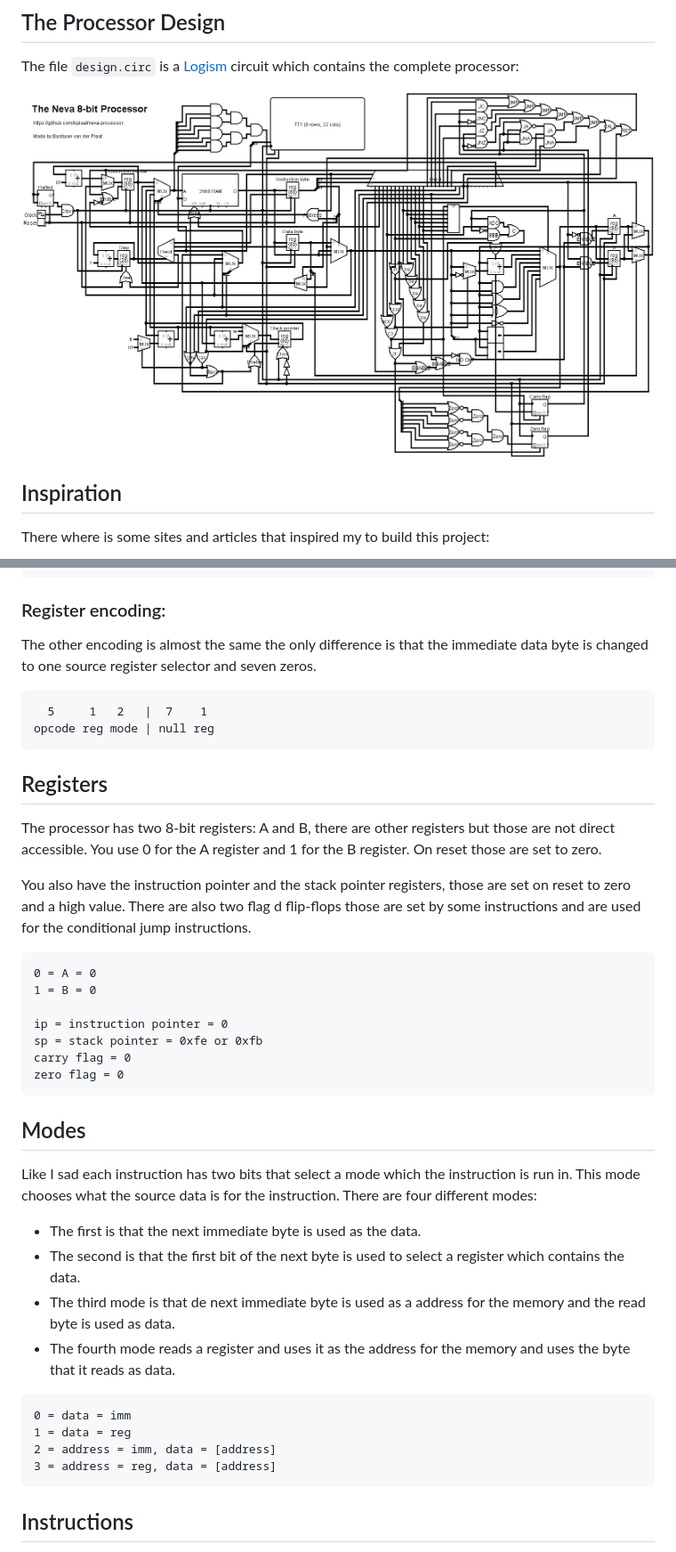
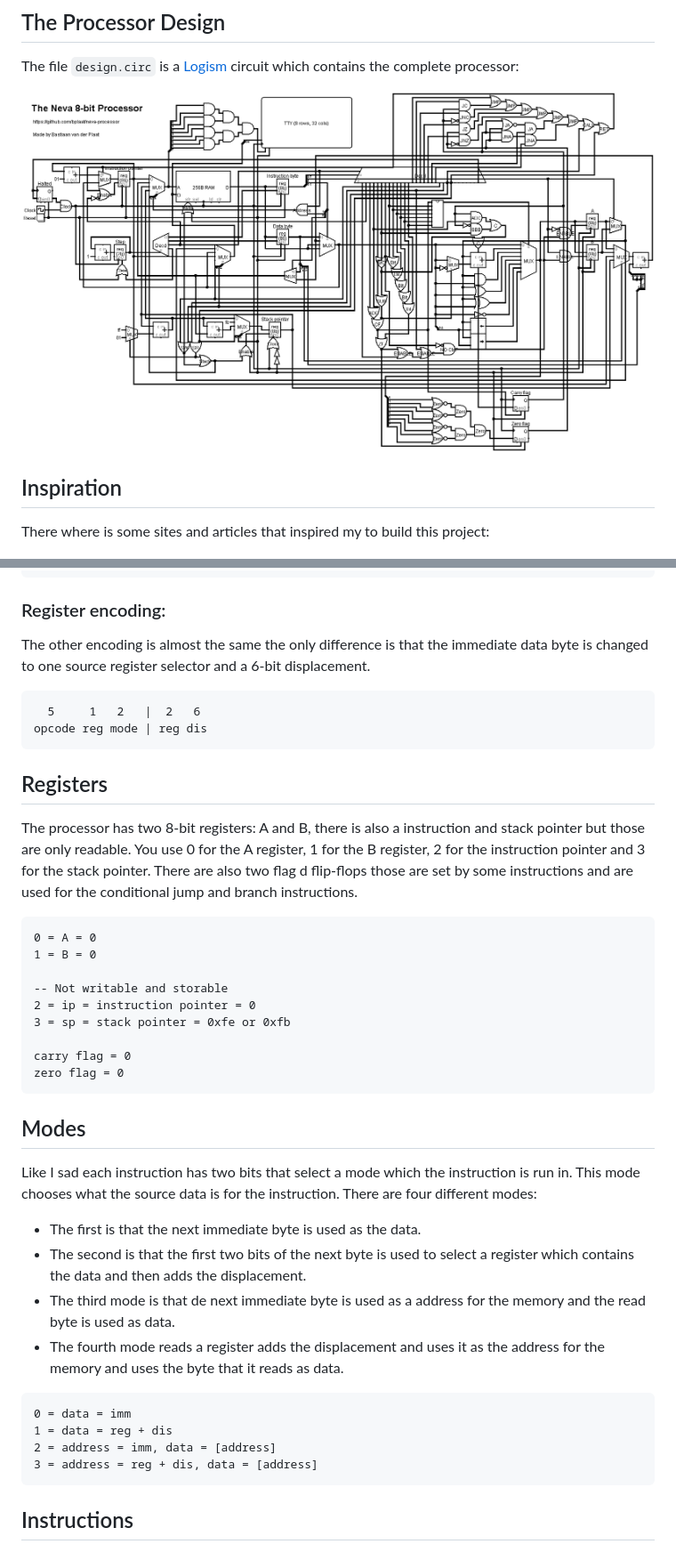
Before and after one commit to bplaat/neva-processor, a Markdown page: README.md, 2 parts joined by grey strips. Shown: that part at 89% size. Drawn GitHub-style; pictures changed too: design.png.

Commit message:
Add support for register + displacement mode and you can read more register know

````diff
--- a/README.md
+++ b/README.md
@@ -26,22 +26,22 @@ opcode reg mode | imm
 ```
 
 ### Register encoding:
-The other encoding is almost the same the only difference is that the immediate data byte is changed to one source register selector and seven zeros.
+The other encoding is almost the same the only difference is that the immediate data byte is changed to one source register selector and a 6-bit displacement.
 ```
-  5     1   2   |  7    1
-opcode reg mode | null reg
+  5     1   2   |  2   6
+opcode reg mode | reg dis
 ```
 
 ## Registers
-The processor has two 8-bit registers: A and B, there are other registers but those are not direct accessible. You use 0 for the A register and 1 for the B register. On reset those are set to zero.
-
-You also have the instruction pointer and the stack pointer registers, those are set on reset to zero and a high value. There are also two flag d flip-flops those are set by some instructions and are used for the conditional jump instructions.
+The processor has two 8-bit registers: A and B, there is also a instruction and stack pointer but those are only readable. You use 0 for the A register, 1 for the B register, 2 for the instruction pointer and 3 for the stack pointer. There are also two flag d flip-flops those are set by some instructions and are used for the conditional jump and branch instructions.
 ```
 0 = A = 0
 1 = B = 0
 
-ip = instruction pointer = 0
-sp = stack pointer = 0xfe or 0xfb
+-- Not writable and storable
+2 = ip = instruction pointer = 0
+3 = sp = stack pointer = 0xfe or 0xfb
+
 carry flag = 0
 zero flag = 0
 ```
@@ -49,14 +49,14 @@ zero flag = 0
 ## Modes
 Like I sad each instruction has two bits that select a mode which the instruction is run in. This mode chooses what the source data is for the instruction. There are four different modes:
 - The first is that the next immediate byte is used as the data.
-- The second is that the first bit of the next byte is used to select a register which contains the data.
+- The second is that the first two bits of the next byte is used to select a register which contains the data and then adds the displacement.
 - The third mode is that de next immediate byte is used as a address for the memory and the read byte is used as data.
-- The fourth mode reads a register and uses it as the address for the memory and uses the byte that it reads as data.
+- The fourth mode reads a register adds the displacement and uses it as the address for the memory and uses the byte that it reads as data.
 ```
 0 = data = imm
-1 = data = reg
+1 = data = reg + dis
 2 = address = imm, data = [address]
-3 = address = reg, data = [address]
+3 = address = reg + dis, data = [address]
 ```
 
 ## Instructions
````
Also changed, not shown: other parts of README.md (+1 -3 lines), 5 other files.
